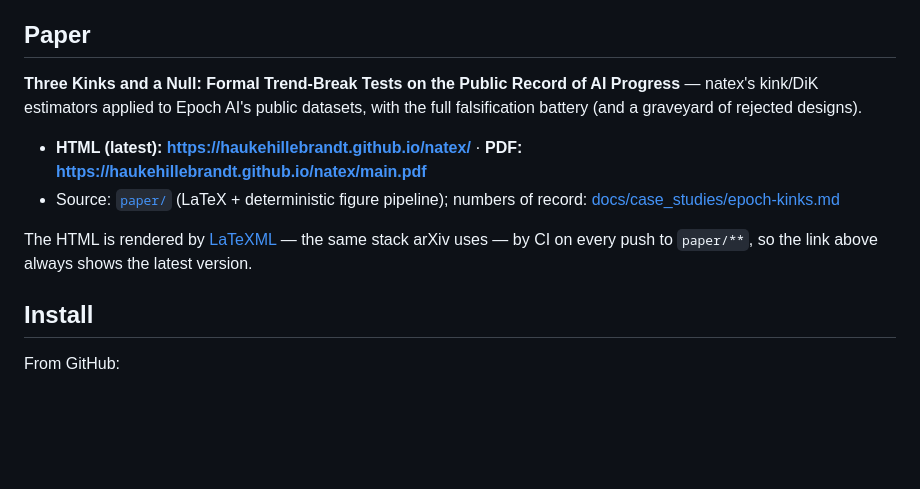
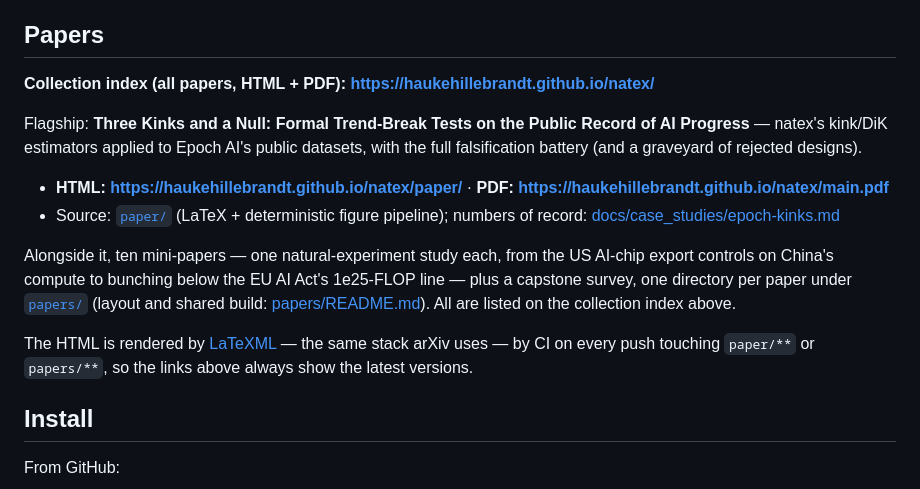
Before and after one commit to HaukeHillebrandt/natex, a Markdown page: README.md, the part around the change. Drawn GitHub-style; blank space fills up the shorter version.

Commit message:
docs: Papers section linking the collection index; overnight-papers status of record
Co-Authored-By: Claude Fable 5 <noreply@anthropic.com>

```diff
--- a/README.md
+++ b/README.md
@@ -20,20 +20,29 @@ touches the outcome `y` (it enters only in estimation and outcome placebos), eve
 stochastic step consumes one explicit `numpy.random.Generator` (same seed ⇒ same result),
 and failed computations return `NaN`, never `0.0`.
 
-## Paper
+## Papers
 
-**Three Kinks and a Null: Formal Trend-Break Tests on the Public Record of AI Progress**
-— natex's kink/DiK estimators applied to Epoch AI's public datasets, with the full
-falsification battery (and a graveyard of rejected designs).
+**Collection index (all papers, HTML + PDF):
+<https://haukehillebrandt.github.io/natex/>**
 
-- **HTML (latest): <https://haukehillebrandt.github.io/natex/>** ·
+Flagship: **Three Kinks and a Null: Formal Trend-Break Tests on the Public Record of AI
+Progress** — natex's kink/DiK estimators applied to Epoch AI's public datasets, with the
+full falsification battery (and a graveyard of rejected designs).
+
+- **HTML: <https://haukehillebrandt.github.io/natex/paper/>** ·
   **PDF: <https://haukehillebrandt.github.io/natex/main.pdf>**
 - Source: [`paper/`](paper/) (LaTeX + deterministic figure pipeline); numbers of record:
   [docs/case_studies/epoch-kinks.md](docs/case_studies/epoch-kinks.md)
 
+Alongside it, ten mini-papers — one natural-experiment study each, from the US AI-chip
+export controls on China's compute to bunching below the EU AI Act's 1e25-FLOP line —
+plus a capstone survey, one directory per paper under [`papers/`](papers/) (layout and
+shared build: [papers/README.md](papers/README.md)). All are listed on the collection
+index above.
+
 The HTML is rendered by [LaTeXML](https://math.nist.gov/~BMiller/LaTeXML/) — the same
-stack arXiv uses — by CI on every push to `paper/**`, so the link above always shows the
-latest version.
+stack arXiv uses — by CI on every push touching `paper/**` or `papers/**`, so the links
+above always show the latest versions.
 
 ## Install
 
```
Also changed, not shown: docs/status/overnight-papers.md (added, +65 -0 lines).
